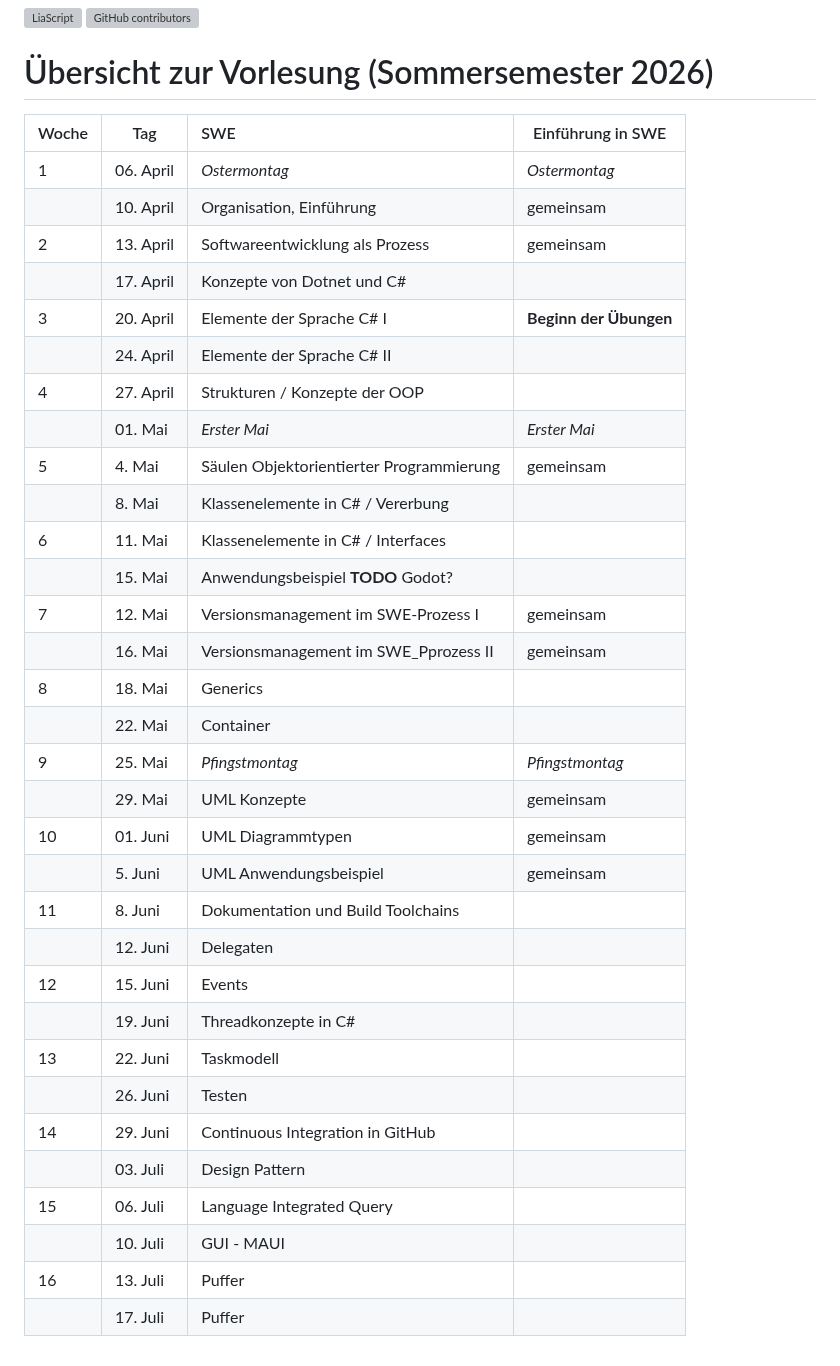
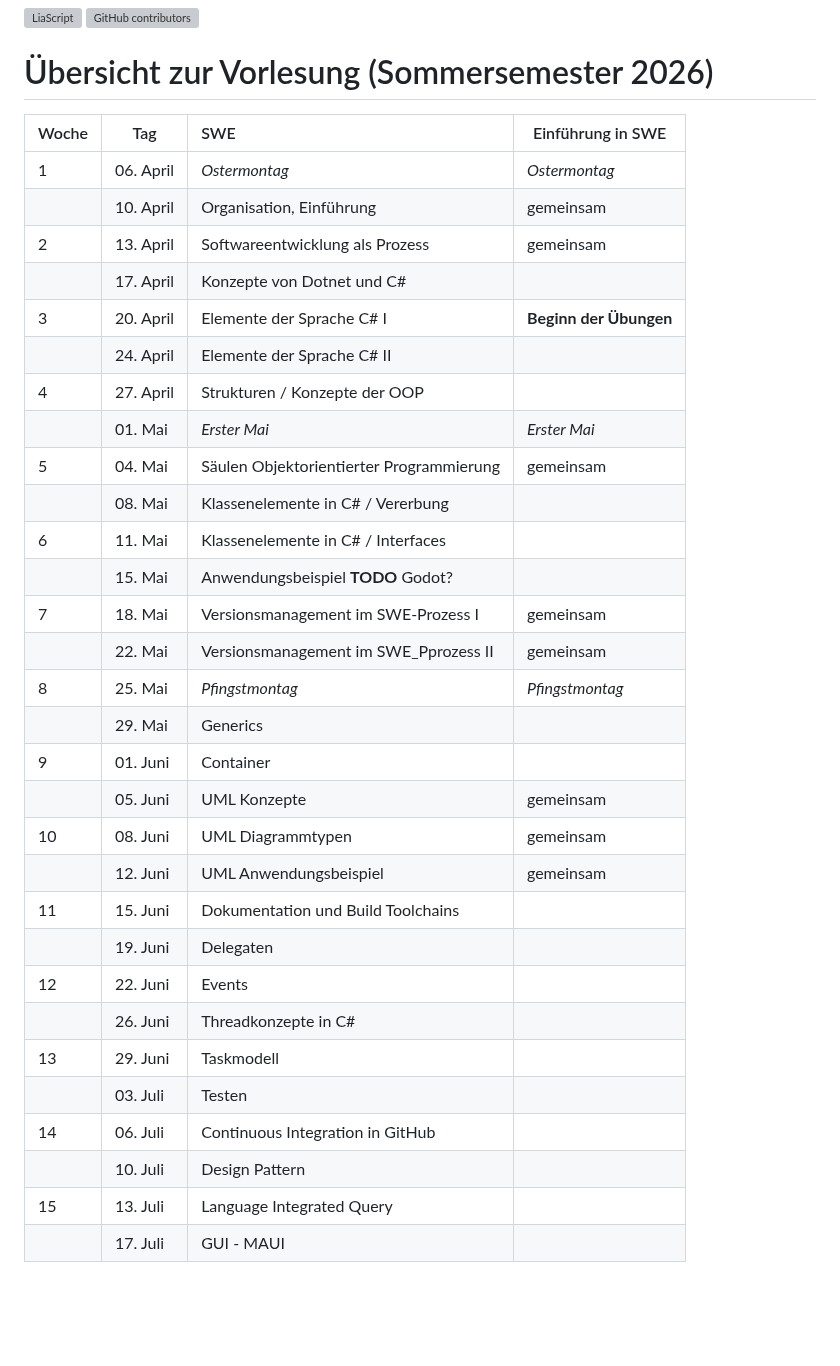
Before and after one commit to TUBAF-IfI-LiaScript/VL_Softwareentwicklung, a Markdown page: README.md, the part around the change. GitHub-like rendering; blank space fills up the shorter version; grey boxes are pictures that could not be loaded.

Commit message:
error in days fixed

```diff
--- a/README.md
+++ b/README.md
@@ -77,37 +77,38 @@ tbody tr:has(.holiday) {
 
 # Übersicht zur Vorlesung (Sommersemester 2026)
 
+<!--
+  data-type="none"
+-->
 | Woche | Tag       | SWE                                               | Einführung in SWE |
 | :---- | --------- | :------------------------------------------------ |-------------------|
 | 1     | 06. April | _Ostermontag_<!-- class="holiday icon-easter" --> | _Ostermontag_<!-- class="holiday icon-easter" -->      |
-|       | 10. April  | Organisation, Einführung                         | gemeinsam<!-- class="icon-joined" -->         |
-| 2     | 13. April  | Softwareentwicklung als Prozess                  | gemeinsam<!-- class="icon-joined" -->         |
+|       | 10. April | Organisation, Einführung                         | gemeinsam<!-- class="icon-joined" -->         |
+| 2     | 13. April | Softwareentwicklung als Prozess                  | gemeinsam<!-- class="icon-joined" -->         |
 |       | 17. April | Konzepte von Dotnet und C#                        |                   |
 | 3     | 20. April | Elemente der Sprache C# I                         | **Beginn der Übungen**<!-- class="icon-exercise" --> |
 |       | 24. April | Elemente der Sprache C# II                        |                   |
 | 4     | 27. April | Strukturen / Konzepte der OOP                     |                   |
 |       | 01. Mai   | _Erster Mai_<!-- class="holiday icon-mayday" -->                                       |  _Erster Mai_<!-- class="holiday icon-mayday" -->      |
-| 5     | 4. Mai    | Säulen Objektorientierter Programmierung          | gemeinsam<!-- class="icon-joined" -->          |
-|       | 8. Mai    | Klassenelemente in C#  / Vererbung                |                   |
+| 5     | 04. Mai   | Säulen Objektorientierter Programmierung          | gemeinsam<!-- class="icon-joined" -->          |
+|       | 08. Mai   | Klassenelemente in C#  / Vererbung                |                   |
 | 6     | 11. Mai   | Klassenelemente in C#  / Interfaces               |                   |
 |       | 15. Mai   | Anwendungsbeispiel **TODO** Godot?                |                   |
-| 7     | 12. Mai   | Versionsmanagement im SWE-Prozess I               | gemeinsam<!-- class="icon-joined" -->          |
-|       | 16. Mai   | Versionsmanagement im SWE_Pprozess II             | gemeinsam<!-- class="icon-joined" -->          |
-| 8     | 18. Mai   | Generics                                          |                   |
-|       | 22. Mai   | Container                                         |                   |
-| 9     | 25. Mai   | _Pfingstmontag_<!-- class="holiday icon-pentecoste" -->                                    |   _Pfingstmontag_<!-- class="holiday icon-pentecoste" -->  |
-|       | 29. Mai   | UML Konzepte                                      | gemeinsam<!-- class="icon-joined" -->          |
-| 10    | 01. Juni  | UML Diagrammtypen                                 | gemeinsam<!-- class="icon-joined" -->          |
-|       | 5. Juni   | UML Anwendungsbeispiel                            | gemeinsam<!-- class="icon-joined" -->          |
-| 11    | 8. Juni   | Dokumentation und Build Toolchains                |                   |
-|       | 12. Juni  | Delegaten                                         |                   |
-| 12    | 15. Juni  | Events                                            |                   |
-|       | 19. Juni  | Threadkonzepte in C#                              |                   |
-| 13    | 22. Juni  | Taskmodell                                        |                   |
-|       | 26. Juni  | Testen                                            |                   |
-| 14    | 29. Juni  | Continuous Integration in GitHub                  |                   |
-|       | 03. Juli  | Design Pattern                                    |                   |
-| 15    | 06. Juli  | Language Integrated Query                         |                   |
-|       | 10. Juli  | GUI - MAUI                                        |                   |
-| 16    | 13. Juli  | Puffer                                            |                   |
-|       | 17. Juli  | Puffer                                            |                   |
+| 7     | 18. Mai   | Versionsmanagement im SWE-Prozess I               | gemeinsam<!-- class="icon-joined" -->          |
+|       | 22. Mai   | Versionsmanagement im SWE_Pprozess II             | gemeinsam<!-- class="icon-joined" -->          |
+| 8     | 25. Mai   | _Pfingstmontag_<!-- class="holiday icon-pentecoste" -->                                    |   _Pfingstmontag_<!-- class="holiday icon-pentecoste" -->  |
+|       | 29. Mai   | Generics                                          |                   |
+| 9     | 01. Juni  | Container                                         |                   |
+|       | 05. Juni  | UML Konzepte                                      | gemeinsam<!-- class="icon-joined" -->          |
+| 10    | 08. Juni  | UML Diagrammtypen                                 | gemeinsam<!-- class="icon-joined" -->          |
+|       | 12. Juni  | UML Anwendungsbeispiel                            | gemeinsam<!-- class="icon-joined" -->          |
+| 11    | 15. Juni  | Dokumentation und Build Toolchains                |                   |
+|       | 19. Juni  | Delegaten                                         |                   |
+| 12    | 22. Juni  | Events                                            |                   |
+|       | 26. Juni  | Threadkonzepte in C#                              |                   |
+| 13    | 29. Juni  | Taskmodell                                        |                   |
+|       | 03. Juli  | Testen                                            |                   |
+| 14    | 06. Juli  | Continuous Integration in GitHub                  |                   |
+|       | 10. Juli  | Design Pattern                                    |                   |
+| 15    | 13. Juli  | Language Integrated Query                         |                   |
+|       | 17. Juli  | GUI - MAUI                                        |                   |
```
